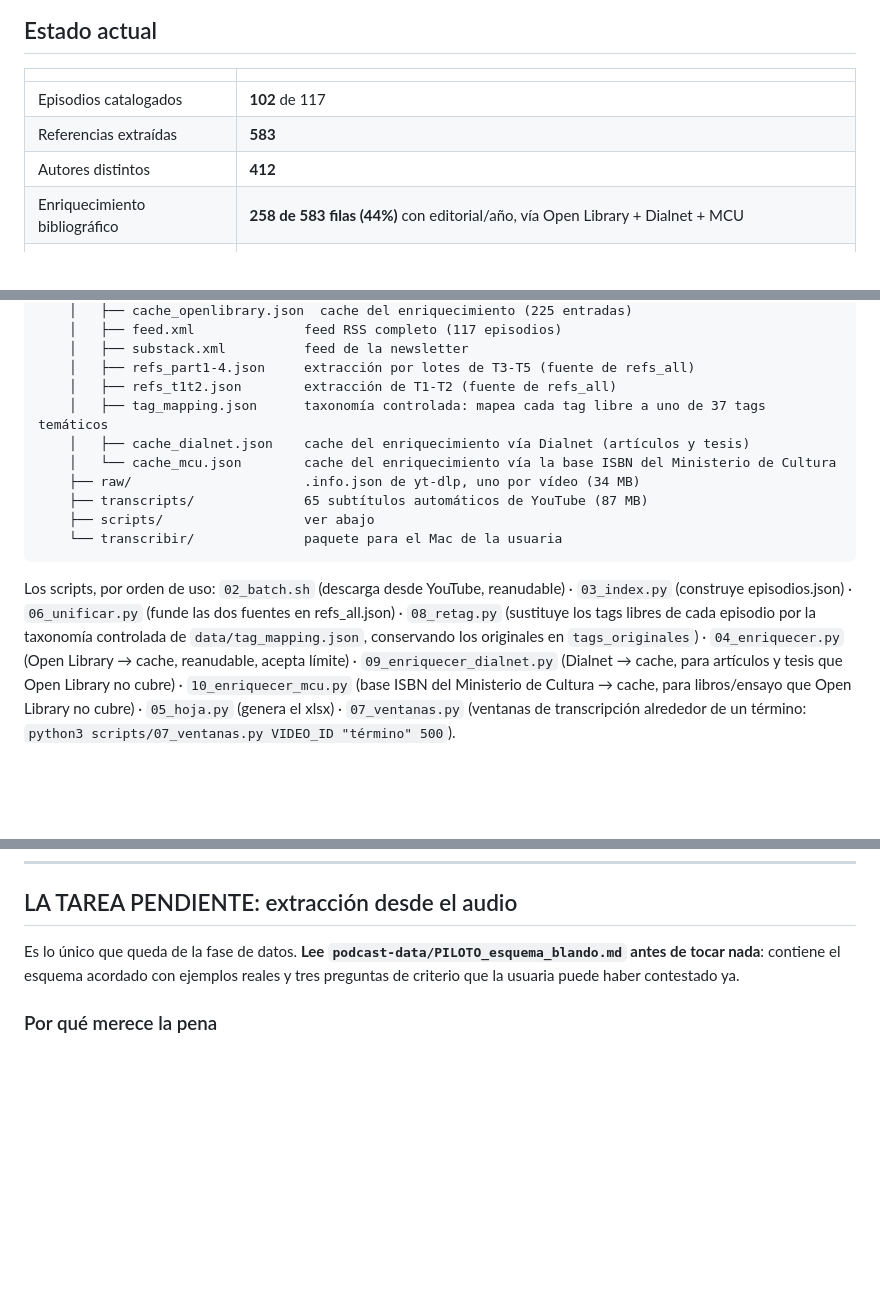
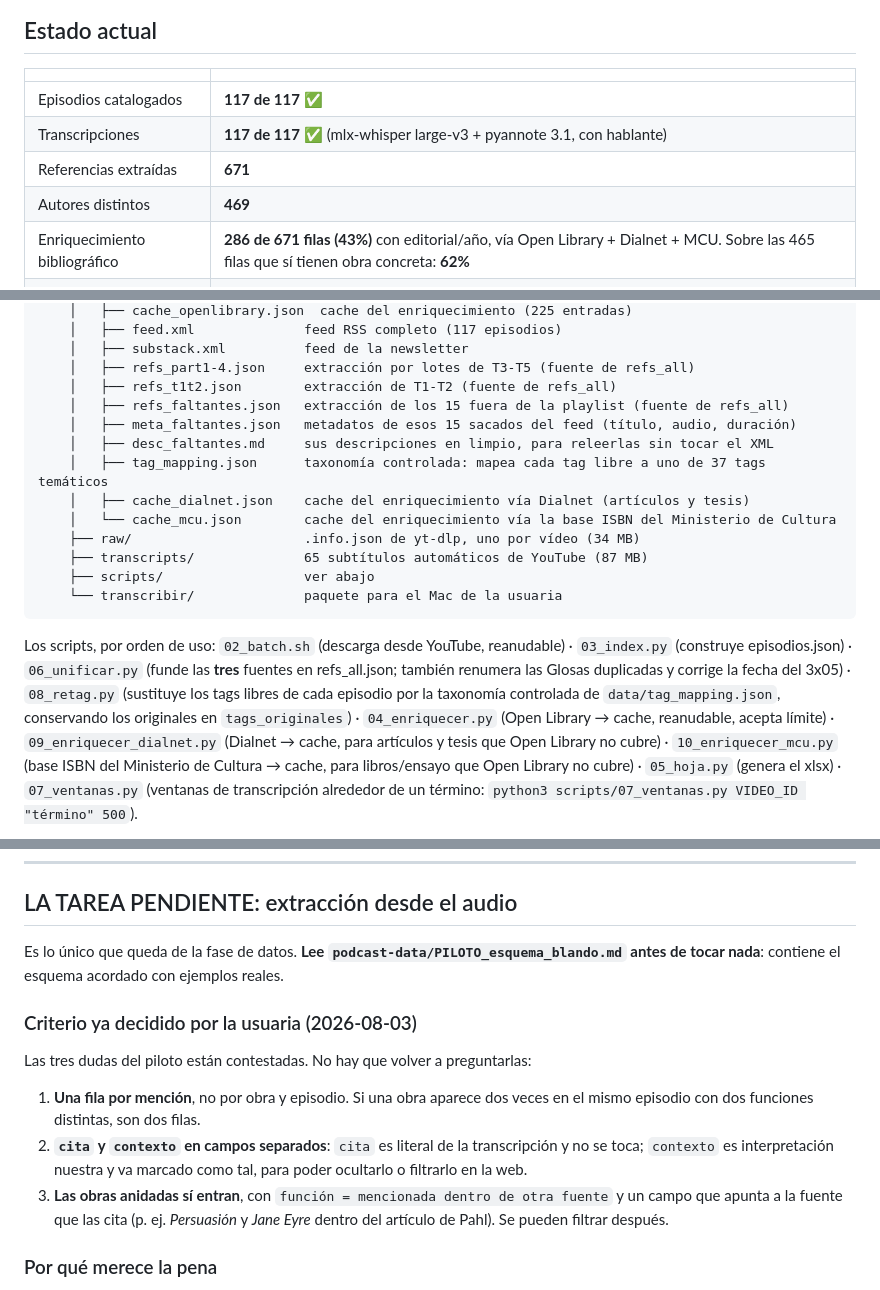
Before and after one commit to maramotto/punzadassonoras, a Markdown page: CLAUDE.md, 3 parts joined by grey strips. Rendered like a GitHub page; blank space fills up the shorter version.

````diff
--- a/CLAUDE.md
+++ b/CLAUDE.md
@@ -13,10 +13,11 @@ deben quedar acreditadas y las fuentes citadas con claridad.
 
 | | |
 |---|---|
-| Episodios catalogados | **102** de 117 |
-| Referencias extraídas | **583** |
-| Autores distintos | **412** |
-| Enriquecimiento bibliográfico | **258 de 583 filas (44%)** con editorial/año, vía Open Library + Dialnet + MCU |
+| Episodios catalogados | **117 de 117** ✅ |
+| Transcripciones | **117 de 117** ✅ (mlx-whisper large-v3 + pyannote 3.1, con hablante) |
+| Referencias extraídas | **671** |
+| Autores distintos | **469** |
+| Enriquecimiento bibliográfico | **286 de 671 filas (43%)** con editorial/año, vía Open Library + Dialnet + MCU. Sobre las 465 filas que sí tienen obra concreta: **62%** |
 | Fuente de las referencias | Solo texto (descripciones + newsletter). **Ninguna del audio todavía.** |
 | Entregable actual | `Punzadas_Sonoras_referencias.xlsx` (4 pestañas: Referencias, Episodios, Autores, Leyenda) |
 
@@ -55,6 +61,9 @@ punzadassonoras/                  repo: github.com/maramotto/punzadassonoras
     │   ├── substack.xml          feed de la newsletter
     │   ├── refs_part1-4.json     extracción por lotes de T3-T5 (fuente de refs_all)
     │   ├── refs_t1t2.json        extracción de T1-T2 (fuente de refs_all)
+    │   ├── refs_faltantes.json   extracción de los 15 fuera de la playlist (fuente de refs_all)
+    │   ├── meta_faltantes.json   metadatos de esos 15 sacados del feed (título, audio, duración)
+    │   ├── desc_faltantes.md     sus descripciones en limpio, para releerlas sin tocar el XML
     │   ├── tag_mapping.json      taxonomía controlada: mapea cada tag libre a uno de 37 tags temáticos
     │   ├── cache_dialnet.json    cache del enriquecimiento vía Dialnet (artículos y tesis)
     │   └── cache_mcu.json        cache del enriquecimiento vía la base ISBN del Ministerio de Cultura
@@ -65,8 +74,8 @@ punzadassonoras/                  repo: github.com/maramotto/punzadassonoras
 ```
 
 Los scripts, por orden de uso: `02_batch.sh` (descarga desde YouTube, reanudable) ·
-`03_index.py` (construye episodios.json) · `06_unificar.py` (funde las dos fuentes en
-refs_all.json) · `08_retag.py` (sustituye los tags libres de cada episodio por la taxonomía
+`03_index.py` (construye episodios.json) · `06_unificar.py` (funde las **tres** fuentes en
+refs_all.json; también renumera las Glosas duplicadas y corrige la fecha del 3x05) · `08_retag.py` (sustituye los tags libres de cada episodio por la taxonomía
 controlada de `data/tag_mapping.json`, conservando los originales en `tags_originales`) ·
 `04_enriquecer.py` (Open Library → cache, reanudable, acepta límite) · `09_enriquecer_dialnet.py`
 (Dialnet → cache, para artículos y tesis que Open Library no cubre) · `10_enriquecer_mcu.py`
@@ -107,8 +116,20 @@ controlada — hay que relanzar `08_retag.py` después.
 ## LA TAREA PENDIENTE: extracción desde el audio
 
 Es lo único que queda de la fase de datos. **Lee `podcast-data/PILOTO_esquema_blando.md` antes de
-tocar nada**: contiene el esquema acordado con ejemplos reales y tres preguntas de criterio
-que la usuaria puede haber contestado ya.
+tocar nada**: contiene el esquema acordado con ejemplos reales.
+
+### Criterio ya decidido por la usuaria (2026-08-03)
+
+Las tres dudas del piloto están contestadas. No hay que volver a preguntarlas:
+
+1. **Una fila por mención**, no por obra y episodio. Si una obra aparece dos veces en el mismo
+   episodio con dos funciones distintas, son dos filas.
+2. **`cita` y `contexto` en campos separados**: `cita` es literal de la transcripción y no se
+   toca; `contexto` es interpretación nuestra y va marcado como tal, para poder ocultarlo o
+   filtrarlo en la web.
+3. **Las obras anidadas sí entran**, con `función = mencionada dentro de otra fuente` y un
+   campo que apunta a la fuente que las cita (p. ej. *Persuasión* y *Jane Eyre* dentro del
+   artículo de Pahl). Se pueden filtrar después.
 
 ### Por qué merece la pena
 
````
Also changed, not shown: other parts of CLAUDE.md (+61 -26 lines).
